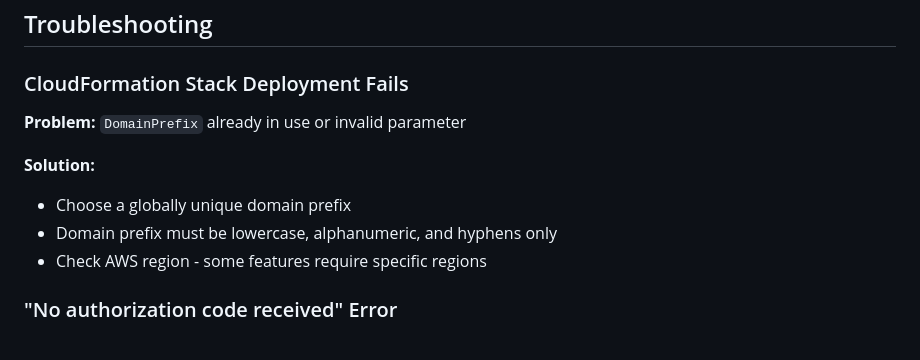
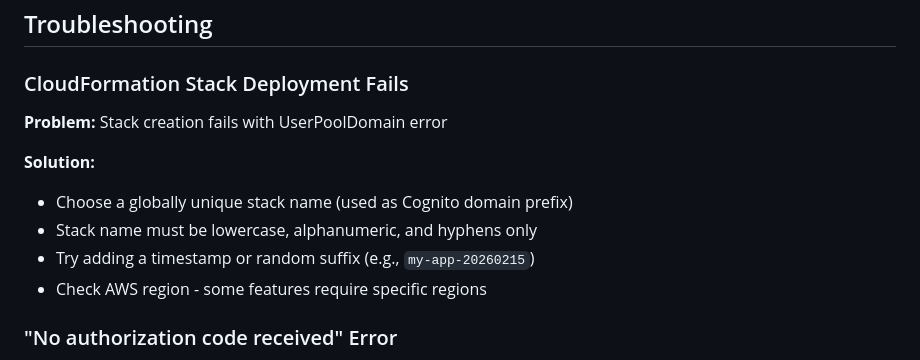
Before and after one commit to realcloudnative/cognito-snippets, a Markdown page: passkey-authn/README.md, the part around the change. Rendered like a GitHub page.

Commit message:
Remove all DomainPrefix references
Stack name is used as domain prefix, DomainPrefix parameter doesn't exist

```diff
--- a/passkey-authn/README.md
+++ b/passkey-authn/README.md
@@ -250,11 +250,12 @@ For production use, consider:
 
 ### CloudFormation Stack Deployment Fails
 
-**Problem:** `DomainPrefix` already in use or invalid parameter
+**Problem:** Stack creation fails with UserPoolDomain error
 
 **Solution:**
-- Choose a globally unique domain prefix
-- Domain prefix must be lowercase, alphanumeric, and hyphens only
+- Choose a globally unique stack name (used as Cognito domain prefix)
+- Stack name must be lowercase, alphanumeric, and hyphens only
+- Try adding a timestamp or random suffix (e.g., `my-app-20260215`)
 - Check AWS region - some features require specific regions
 
 ### "No authorization code received" Error
```
Also changed, not shown: passkey-authn/docs/cognito.md (+9 -6 lines).
